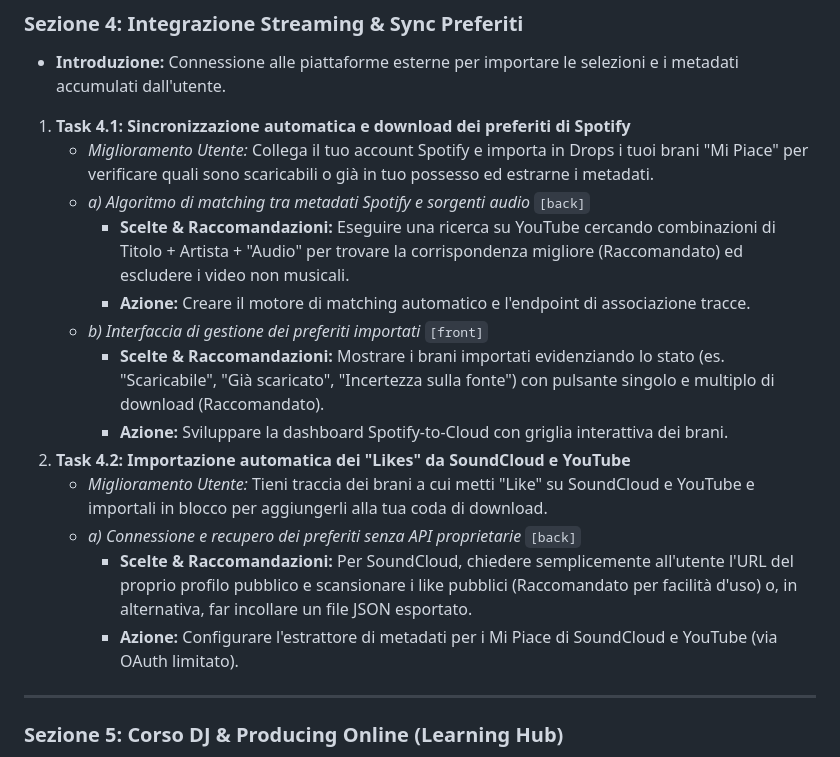
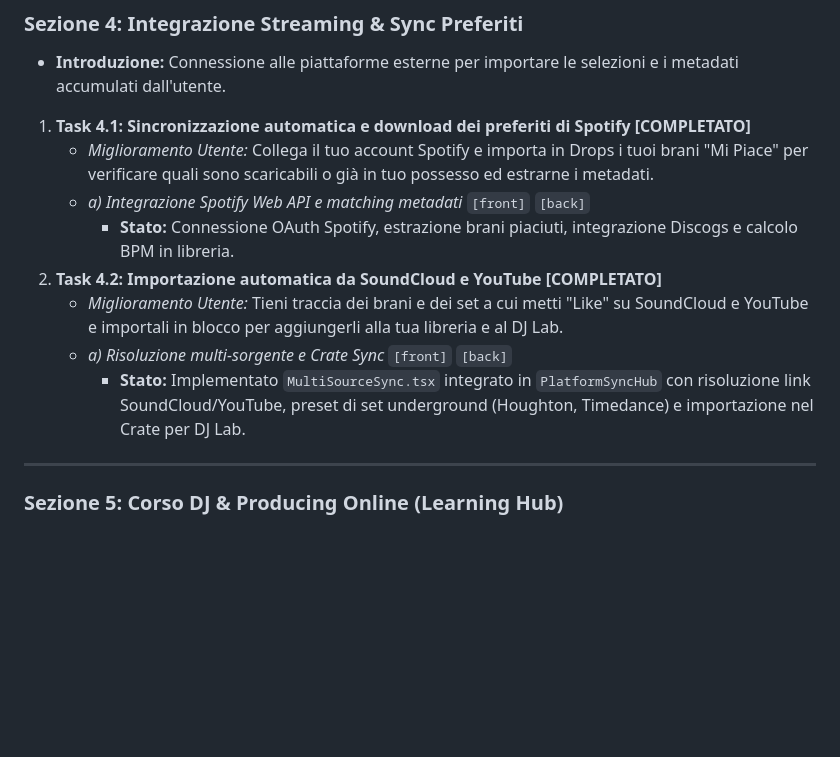
Before and after one commit to gianco-cesarei/drops-web-frontend, a Markdown page: developer_roadmap_plan.md, the part around the change. Drawn GitHub-style; blank space fills up the shorter version.

Commit message:
docs(roadmap): mark section 4 Multi-Platform Sync as completed

```diff
--- a/developer_roadmap_plan.md
+++ b/developer_roadmap_plan.md
@@ -81,19 +81,14 @@ L'obiettivo è creare una pagina di pianificazione interattiva per lo sviluppo d
 
 ### Sezione 4: Integrazione Streaming & Sync Preferiti
 * **Introduzione:** Connessione alle piattaforme esterne per importare le selezioni e i metadati accumulati dall'utente.
-1. **Task 4.1: Sincronizzazione automatica e download dei preferiti di Spotify**
+1. **Task 4.1: Sincronizzazione automatica e download dei preferiti di Spotify [COMPLETATO]**
    * *Miglioramento Utente:* Collega il tuo account Spotify e importa in Drops i tuoi brani "Mi Piace" per verificare quali sono scaricabili o già in tuo possesso ed estrarne i metadati.
-   * *a) Algoritmo di matching tra metadati Spotify e sorgenti audio* `[back]`
-     * **Scelte & Raccomandazioni:** Eseguire una ricerca su YouTube cercando combinazioni di Titolo + Artista + "Audio" per trovare la corrispondenza migliore (Raccomandato) ed escludere i video non musicali.
-     * **Azione:** Creare il motore di matching automatico e l'endpoint di associazione tracce.
-   * *b) Interfaccia di gestione dei preferiti importati* `[front]`
-     * **Scelte & Raccomandazioni:** Mostrare i brani importati evidenziando lo stato (es. "Scaricabile", "Già scaricato", "Incertezza sulla fonte") con pulsante singolo e multiplo di download (Raccomandato).
-     * **Azione:** Sviluppare la dashboard Spotify-to-Cloud con griglia interattiva dei brani.
-2. **Task 4.2: Importazione automatica dei "Likes" da SoundCloud e YouTube**
-   * *Miglioramento Utente:* Tieni traccia dei brani a cui metti "Like" su SoundCloud e YouTube e importali in blocco per aggiungerli alla tua coda di download.
-   * *a) Connessione e recupero dei preferiti senza API proprietarie* `[back]`
-     * **Scelte & Raccomandazioni:** Per SoundCloud, chiedere semplicemente all'utente l'URL del proprio profilo pubblico e scansionare i like pubblici (Raccomandato per facilità d'uso) o, in alternativa, far incollare un file JSON esportato.
-     * **Azione:** Configurare l'estrattore di metadati per i Mi Piace di SoundCloud e YouTube (via OAuth limitato).
+   * *a) Integrazione Spotify Web API e matching metadati* `[front]` `[back]`
+     * **Stato:** Connessione OAuth Spotify, estrazione brani piaciuti, integrazione Discogs e calcolo BPM in libreria.
+2. **Task 4.2: Importazione automatica da SoundCloud e YouTube [COMPLETATO]**
+   * *Miglioramento Utente:* Tieni traccia dei brani e dei set a cui metti "Like" su SoundCloud e YouTube e importali in blocco per aggiungerli alla tua libreria e al DJ Lab.
+   * *a) Risoluzione multi-sorgente e Crate Sync* `[front]` `[back]`
+     * **Stato:** Implementato `MultiSourceSync.tsx` integrato in `PlatformSyncHub` con risoluzione link SoundCloud/YouTube, preset di set underground (Houghton, Timedance) e importazione nel Crate per DJ Lab.
 
 ---
 
```
